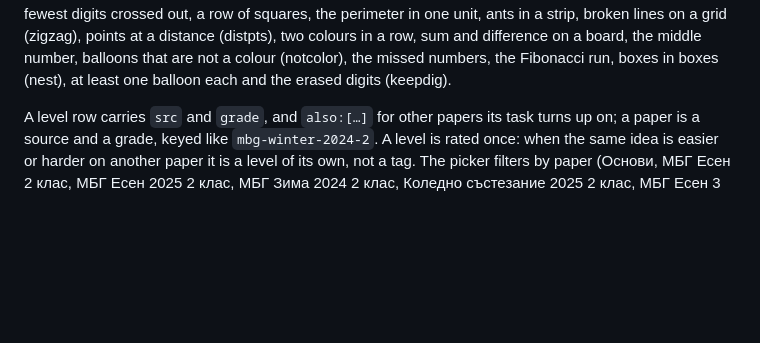
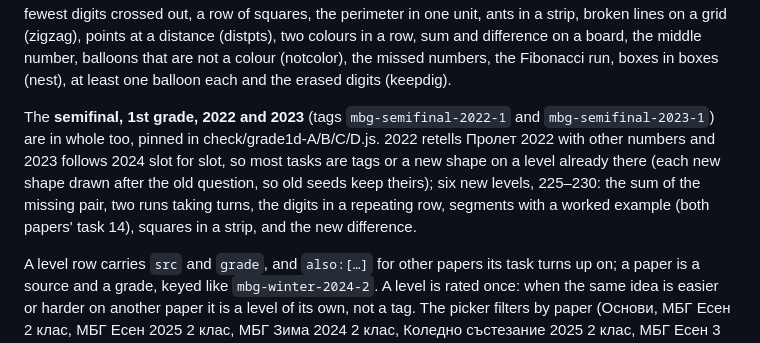
Before and after one commit to fedossayenko/crossing-ten, a Markdown page: README.md, the part around the change. Drawn GitHub-style; blank space fills up the shorter version.

Commit message:
README: the 2022 and 2023 semifinal papers

```diff
--- a/README.md
+++ b/README.md
@@ -135,6 +135,12 @@ squares, the perimeter in one unit, ants in a strip, broken lines on a grid (zig
 (distpts), two colours in a row, sum and difference on a board, the middle number, balloons that are not a colour
 (notcolor), the missed numbers, the Fibonacci run, boxes in boxes (nest), at least one balloon each and the
 erased digits (keepdig).
+
+The **semifinal, 1st grade, 2022 and 2023** (tags `mbg-semifinal-2022-1` and `mbg-semifinal-2023-1`) are in whole too,
+pinned in check/grade1d-A/B/C/D.js. 2022 retells Пролет 2022 with other numbers and 2023 follows 2024 slot for slot,
+so most tasks are tags or a new shape on a level already there (each new shape drawn after the old question, so old
+seeds keep theirs); six new levels, 225–230: the sum of the missing pair, two runs taking turns, the digits in a
+repeating row, segments with a worked example (both papers' task 14), squares in a strip, and the new difference.
 
 A level row carries `src` and `grade`, and `also:[…]` for other papers its task turns up on; a paper is
 a source and a grade, keyed like `mbg-winter-2024-2`. A level is rated once: when the same idea is
```
